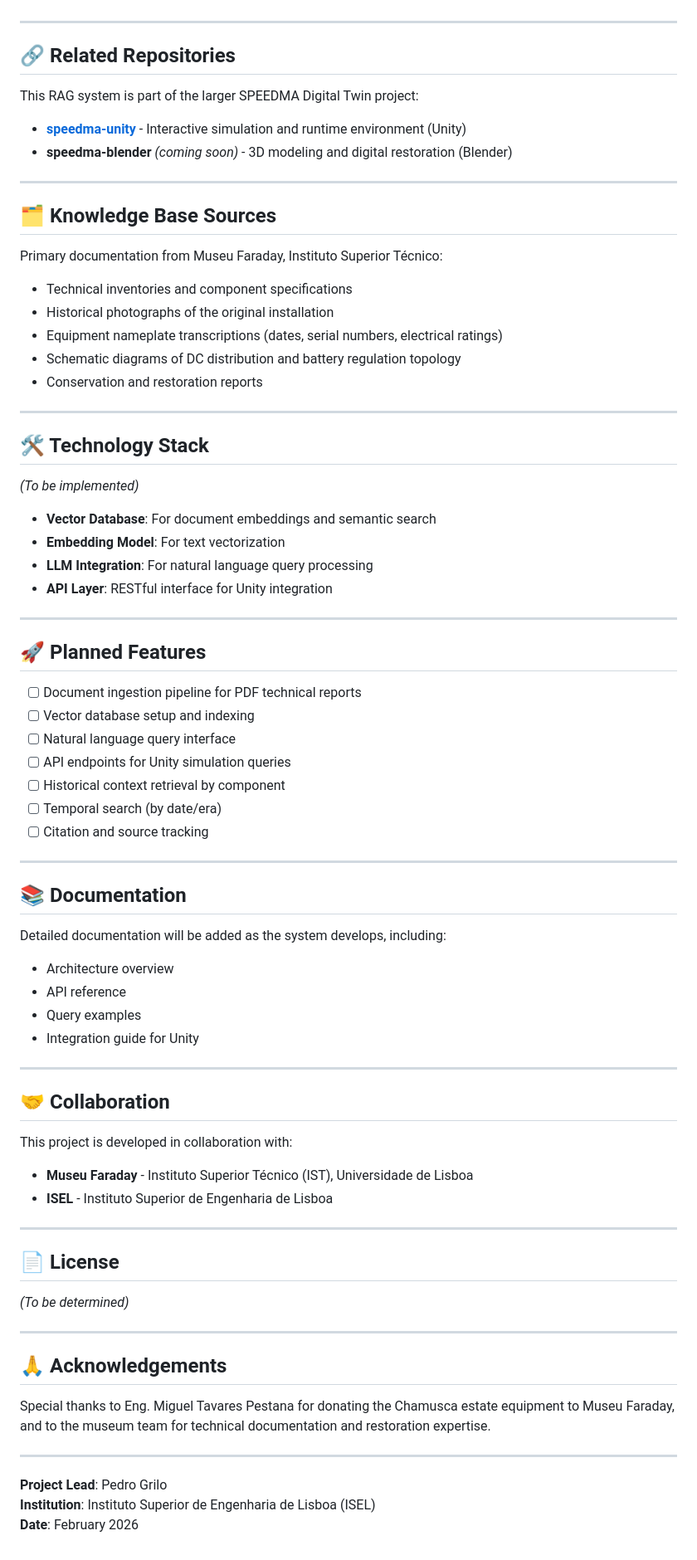
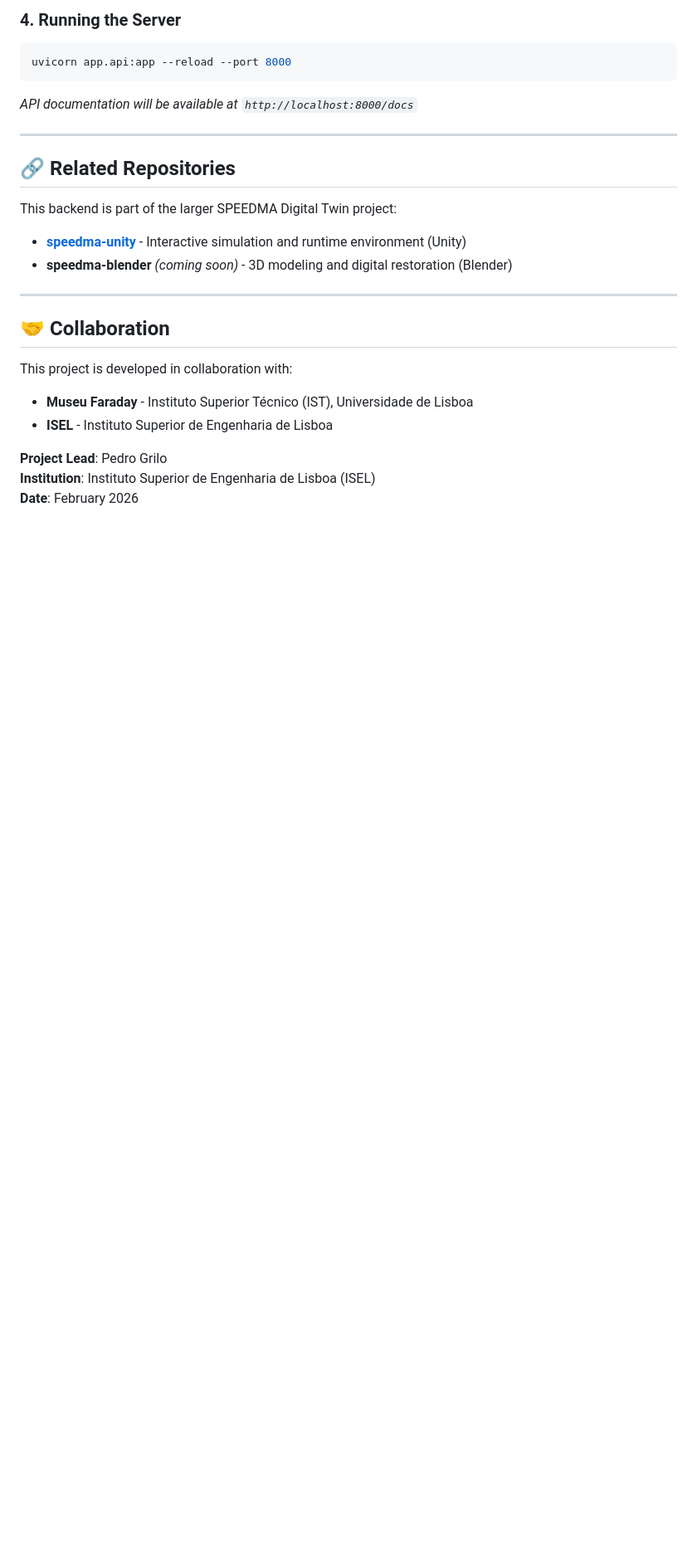
Before and after one commit to pdrgrl/speedma-backend, a Markdown page: README.md, the part around one of its changes. Shown at 83% size. GitHub-like rendering; blank space fills up the shorter version.

````diff
--- a/README.md
+++ b/README.md
@@ -40,81 +72,25 @@ The system evolved through three technological phases:
+### 4. Running the Server
+```bash
+uvicorn app.api:app --reload --port 8000
+```
+*API documentation will be available at `http://localhost:8000/docs`*
 
 ---
 
 ## 🔗 Related Repositories
 
-This RAG system is part of the larger SPEEDMA Digital Twin project:
+This backend is part of the larger SPEEDMA Digital Twin project:
 
 - **[speedma-unity](https://github.com/Dreadfxl/speedma-unity)** - Interactive simulation and runtime environment (Unity)
 - **speedma-blender** *(coming soon)* - 3D modeling and digital restoration (Blender)
 
 ---
 
-## 🗂️ Knowledge Base Sources
-
-Primary documentation from Museu Faraday, Instituto Superior Técnico:
-
-- Technical inventories and component specifications
-- Historical photographs of the original installation
-- Equipment nameplate transcriptions (dates, serial numbers, electrical ratings)
-- Schematic diagrams of DC distribution and battery regulation topology
-- Conservation and restoration reports
-
----
-
-## 🛠️ Technology Stack
-
-*(To be implemented)*
-
-- **Vector Database**: For document embeddings and semantic search
-- **Embedding Model**: For text vectorization
-- **LLM Integration**: For natural language query processing
-- **API Layer**: RESTful interface for Unity integration
-
----
-
-## 🚀 Planned Features
-
-- [ ] Document ingestion pipeline for PDF technical reports
-- [ ] Vector database setup and indexing
-- [ ] Natural language query interface
-- [ ] API endpoints for Unity simulation queries
-- [ ] Historical context retrieval by component
-- [ ] Temporal search (by date/era)
-- [ ] Citation and source tracking
-
----
-
-## 📚 Documentation
-
-Detailed documentation will be added as the system develops, including:
-
-- Architecture overview
-- API reference
-- Query examples
-- Integration guide for Unity
-
----
-
 ## 🤝 Collaboration
 
 This project is developed in collaboration with:
-
 - **Museu Faraday** - Instituto Superior Técnico (IST), Universidade de Lisboa
 - **ISEL** - Instituto Superior de Engenharia de Lisboa
-
----
-
-## 📄 License
-
-*(To be determined)*
-
----
-
-## 🙏 Acknowledgements
-
-Special thanks to Eng. Miguel Tavares Pestana for donating the Chamusca estate equipment to Museu Faraday, and to the museum team for technical documentation and restoration expertise.
-
----
 
 **Project Lead**: Pedro Grilo
 **Institution**: Instituto Superior de Engenharia de Lisboa (ISEL)
````
Also changed, not shown: other parts of README.md (+49 -17 lines).
